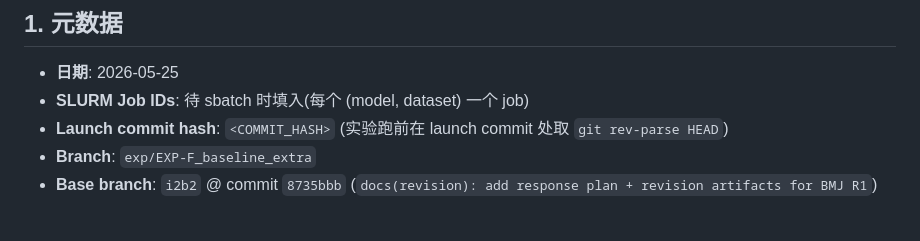
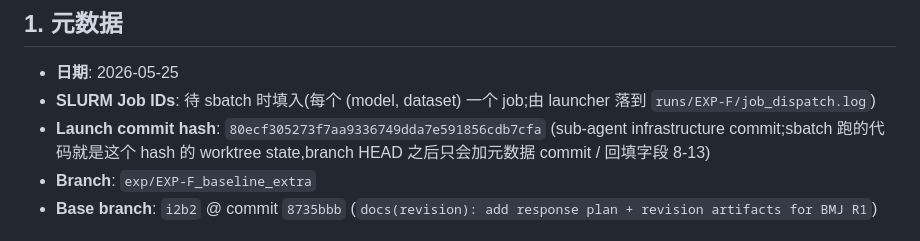
Before and after one commit to z-x-yang/clines-private, a Markdown page: experiments/EXP-F_baseline_extra.md, the part around the change. Rendered like a GitHub page.

Commit message:
docs(EXP-F): backfill launch commit hash 23183f7 in field 1
Per experiments-rules.md §4.6 launch commit chicken-and-egg pattern: the
sbatch jobs run code at commit 23183f7; this lightweight metadata commit
makes field 1 self-consistent without changing the launch contract.

Co-Authored-By: Claude Opus 4.7 (1M context) <noreply@anthropic.com>

```diff
--- a/experiments/EXP-F_baseline_extra.md
+++ b/experiments/EXP-F_baseline_extra.md
@@ -3,8 +3,8 @@
 ## 1. 元数据
 
 - **日期**: 2026-05-25
-- **SLURM Job IDs**: 待 sbatch 时填入(每个 (model, dataset) 一个 job)
-- **Launch commit hash**: `<COMMIT_HASH>` (实验跑前在 launch commit 处取 `git rev-parse HEAD`)
+- **SLURM Job IDs**: 待 sbatch 时填入(每个 (model, dataset) 一个 job;由 launcher 落到 `runs/EXP-F/job_dispatch.log`)
+- **Launch commit hash**: `80ecf305273f7aa9336749dda7e591856cdb7cfa` (sub-agent infrastructure commit;sbatch 跑的代码就是这个 hash 的 worktree state,branch HEAD 之后只会加元数据 commit / 回填字段 8-13)
 - **Branch**: `exp/EXP-F_baseline_extra`
 - **Base branch**: `i2b2` @ commit `8735bbb` (`docs(revision): add response plan + revision artifacts for BMJ R1`)
 
```
